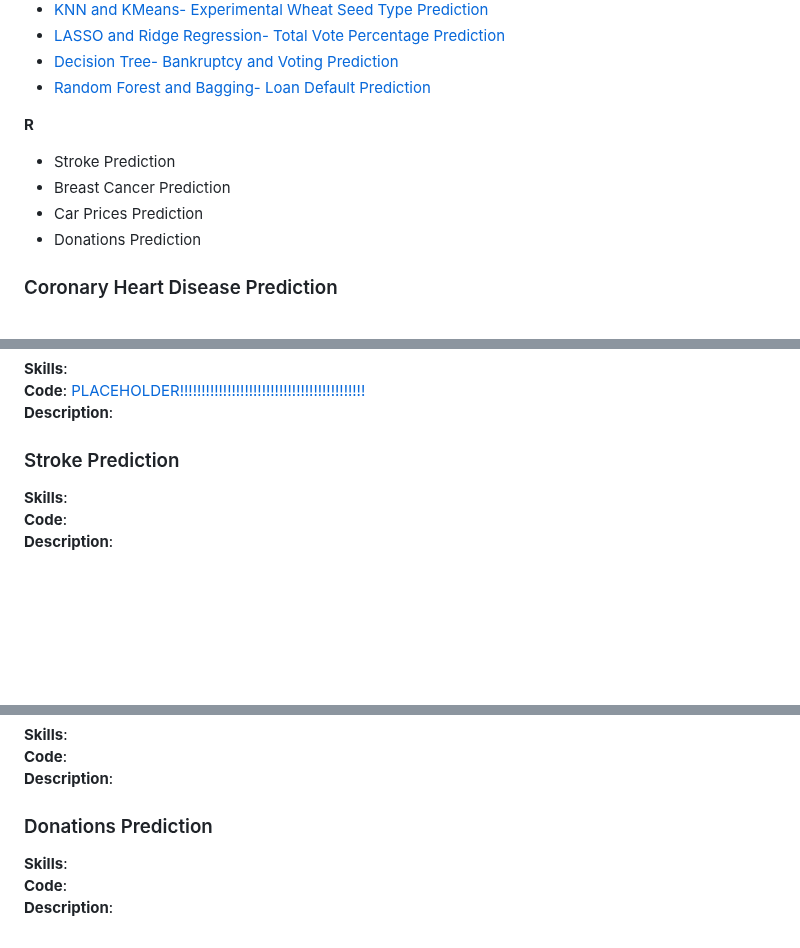
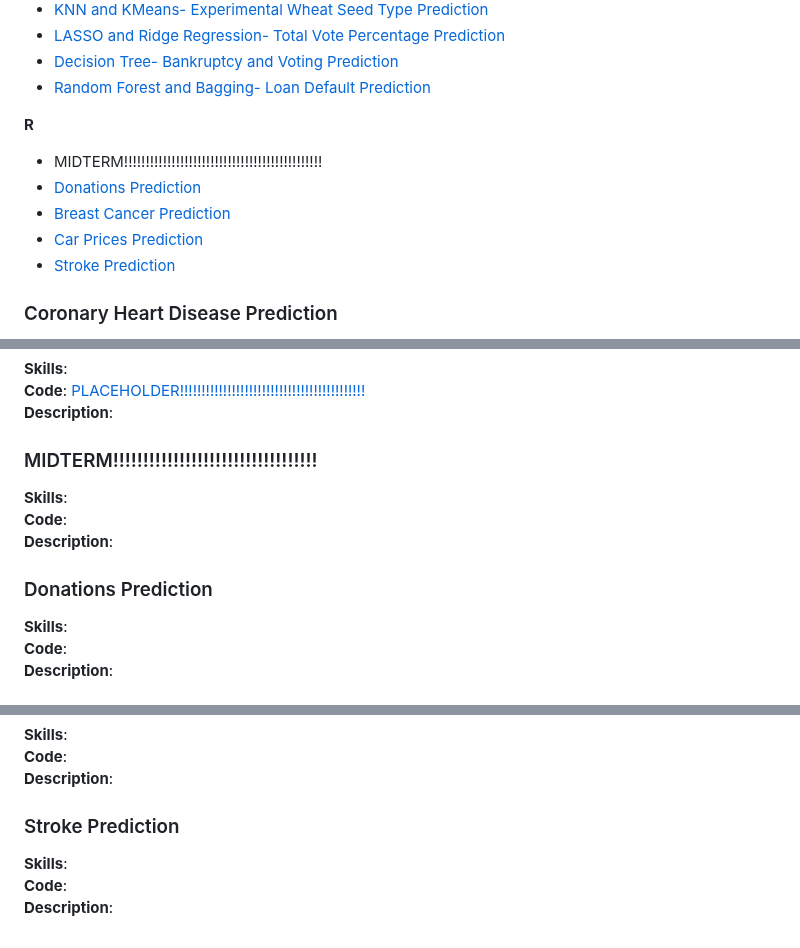
Before and after one commit to brandonkimball87/Data-Analytics-Projects-and-Coursework, a Markdown page: README.md, 3 parts joined by grey strips. GitHub-like rendering; blank space fills up the shorter version.

```diff
--- a/README.md
+++ b/README.md
@@ -21,10 +21,11 @@ and model assessment.
 - [Random Forest and Bagging- Loan Default Prediction](#loan-default-prediction)
 
 **R**
--  Stroke Prediction
--  Breast Cancer Prediction
--  Car Prices Prediction
--  Donations Prediction
+-  MIDTERM!!!!!!!!!!!!!!!!!!!!!!!!!!!!!!!!!!!!!!!!!!!!!!
+-  [Donations Prediction](#donations-prediction)
+-  [Breast Cancer Prediction](#breast-cancer-prediction)
+-  [Car Prices Prediction](#car-prices-prediction)
+-  [Stroke Prediction](#stroke-prediction)
 
 
 ### Coronary Heart Disease Prediction
@@ -63,7 +64,13 @@ and model assessment.
 **Code**: [PLACEHOLDER!!!!!!!!!!!!!!!!!!!!!!!!!!!!!!!!!!!!!!!!!!!](./Python%20Projects/Time_Series_Analysis_of_Births.ipynb)
 **Description**:
 
-### Stroke Prediction
+### MIDTERM!!!!!!!!!!!!!!!!!!!!!!!!!!!!!!!!!!
+**Skills**:
+**Code**:
+**Description**:
+
+
+### Donations Prediction
 **Skills**:
 **Code**:
 **Description**:
@@ -81,7 +88,7 @@ and model assessment.
 **Description**:
 
 
-### Donations Prediction
+### Stroke Prediction
 **Skills**:
 **Code**:
 **Description**:
```
